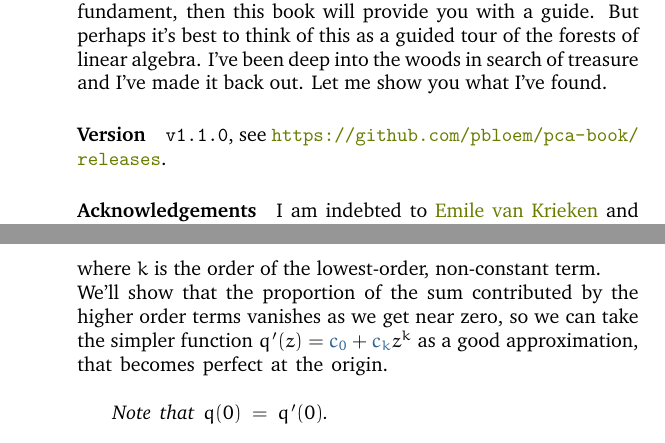
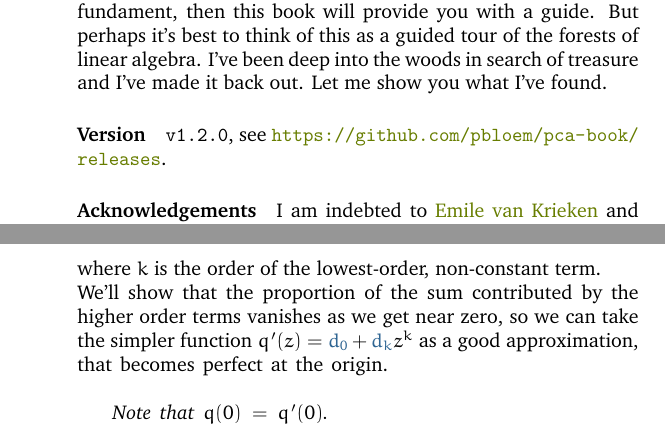
Before and after one commit to pbloem/pca-book, a LaTeX thesis (book.tex, which reads chapter3.tex): two parts of pages 6 and 124 of 281, joined at a grey line, cut so that both start at the same text. Compiled offline with pdfLaTeX.

Commit message:
FIx some mistakes for v1.2.0.

```diff
--- a/book.tex
+++ b/book.tex
@@ -312,7 +312,7 @@ It's also not quite popular science. I occasionally go into narrative mode, but
 
 \enlargethispage{5em}
 
-\paragraph{Version} \texttt{v1.1.0}, see \url{https://github.com/pbloem/pca-book/releases}.
+\paragraph{Version} \texttt{v1.2.0}, see \url{https://github.com/pbloem/pca-book/releases}.
 
 \paragraph{Acknowledgements} I am indebted to \href{https://emilevankrieken.com/}{Emile van Krieken} and Charlie Lu for corrections and suggestions. My thanks to Nathan Young for the use of a figure from \citep{young2015fossil} and to John Novembre for useful comments on the interpretation of the genomic PCA analysis in Chapter~\ref{chapter:introduction}.
 
--- a/chapter3.tex
+++ b/chapter3.tex
@@ -1151,7 +1151,7 @@ q(z) = \bc{d_0} + \bc{d_k}z^k + \bc{d_{k+1}}z^{k+1} + \;\ldots\; + \bc{d_n}z^n
 
 where \(k\) is the order of the lowest-order, non-constant term.
 
-\noindent We'll show that the proportion of the sum contributed by the higher order terms vanishes as we get near zero, so we can take the simpler function \(q'(z) = \bc{c_0} + \bc{c_k}z^k\) as a good approximation, that becomes perfect at the origin.
+\noindent We'll show that the proportion of the sum contributed by the higher order terms vanishes as we get near zero, so we can take the simpler function \(q'(z) = \bc{d_0} + \bc{d_k}z^k\) as a good approximation, that becomes perfect at the origin.
 
 \begin{aside}
 Note that \(q(0) = q'(0)\).
```
Also changed, not shown: chapter2.tex (+1 -1 lines), chapter3.tex (6 more changed lines), 4 other files.
